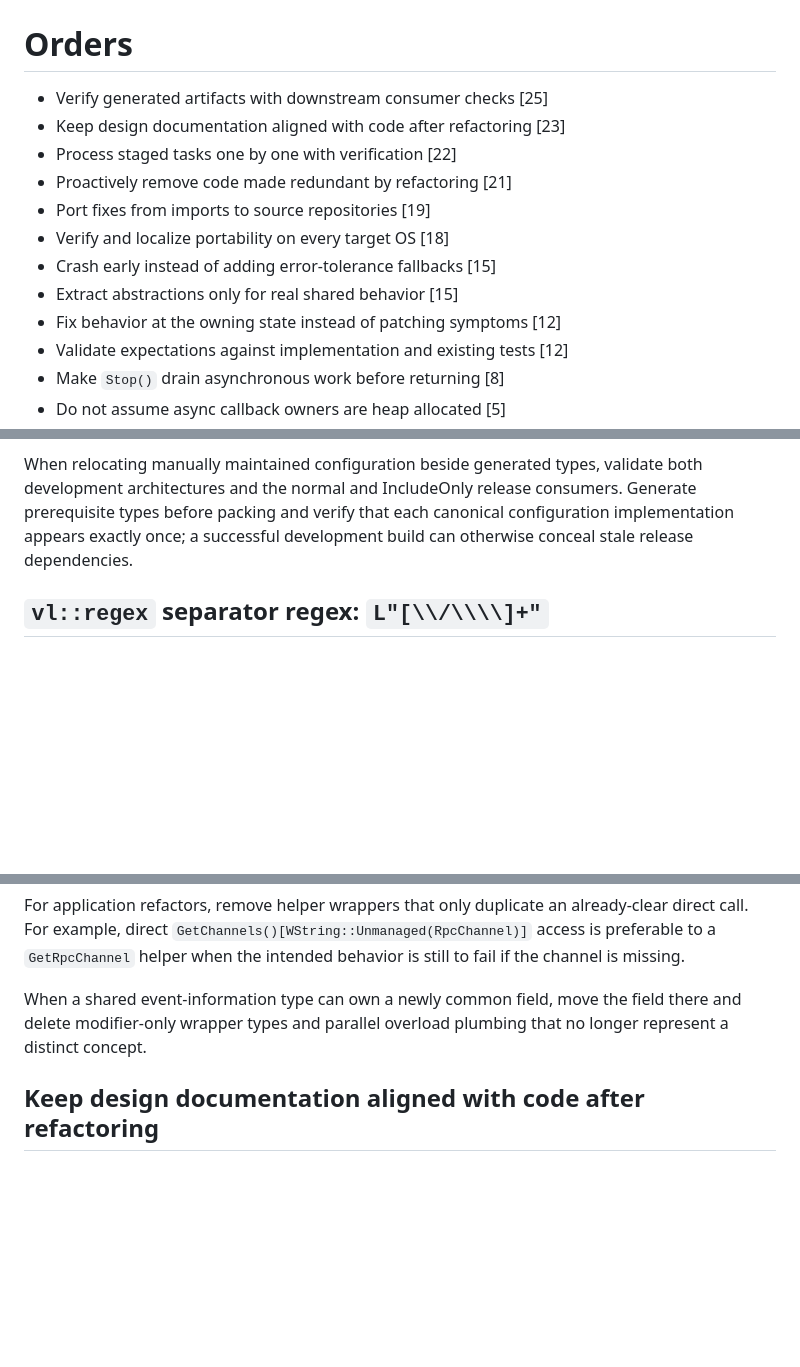
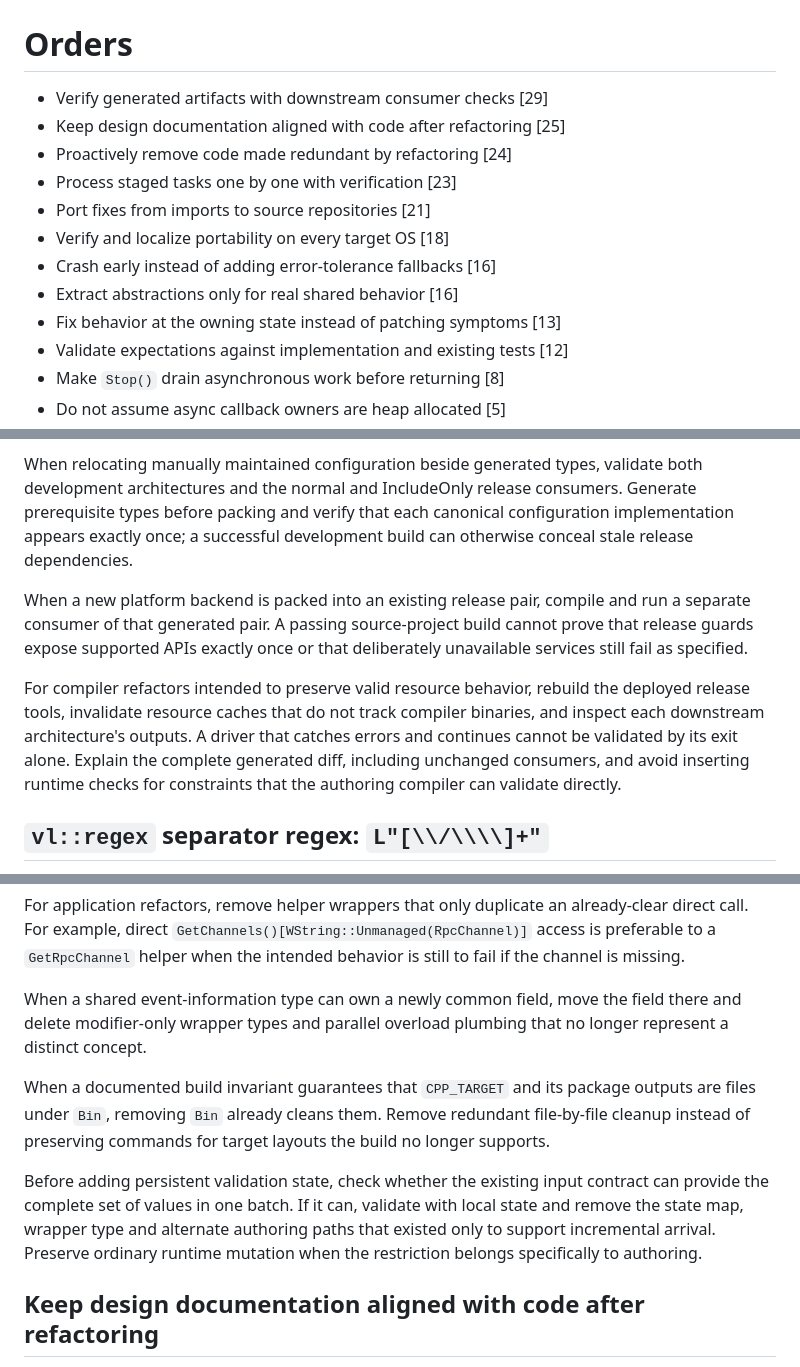
Before and after one commit to vczh-libraries/Vlpp, a Markdown page: .github/KnowledgeBase/Learning.md, 3 parts joined by grey strips. GitHub-like rendering; blank space fills up the shorter version.

Commit message:
Sync combined coding-agent learnings from Tools

```diff
--- a/.github/KnowledgeBase/Learning.md
+++ b/.github/KnowledgeBase/Learning.md
@@ -2,15 +2,15 @@
 
 # Orders
 
-- Verify generated artifacts with downstream consumer checks [25]
-- Keep design documentation aligned with code after refactoring [23]
-- Process staged tasks one by one with verification [22]
-- Proactively remove code made redundant by refactoring [21]
-- Port fixes from imports to source repositories [19]
+- Verify generated artifacts with downstream consumer checks [29]
+- Keep design documentation aligned with code after refactoring [25]
+- Proactively remove code made redundant by refactoring [24]
+- Process staged tasks one by one with verification [23]
+- Port fixes from imports to source repositories [21]
 - Verify and localize portability on every target OS [18]
-- Crash early instead of adding error-tolerance fallbacks [15]
-- Extract abstractions only for real shared behavior [15]
-- Fix behavior at the owning state instead of patching symptoms [12]
+- Crash early instead of adding error-tolerance fallbacks [16]
+- Extract abstractions only for real shared behavior [16]
+- Fix behavior at the owning state instead of patching symptoms [13]
 - Validate expectations against implementation and existing tests [12]
 - Make `Stop()` drain asynchronous work before returning [8]
 - Do not assume async callback owners are heap allocated [5]
@@ -279,6 +280,10 @@ For a released VlppOS namespace change, validate Workflow through the ChatBot SO
 
 When relocating manually maintained configuration beside generated types, validate both development architectures and the normal and IncludeOnly release consumers. Generate prerequisite types before packing and verify that each canonical configuration implementation appears exactly once; a successful development build can otherwise conceal stale release dependencies.
 
+When a new platform backend is packed into an existing release pair, compile and run a separate consumer of that generated pair. A passing source-project build cannot prove that release guards expose supported APIs exactly once or that deliberately unavailable services still fail as specified.
+
+For compiler refactors intended to preserve valid resource behavior, rebuild the deployed release tools, invalidate resource caches that do not track compiler binaries, and inspect each downstream architecture's outputs. A driver that catches errors and continues cannot be validated by its exit alone. Explain the complete generated diff, including unchanged consumers, and avoid inserting runtime checks for constraints that the authoring compiler can validate directly.
+
 ## `vl::regex` separator regex: `L"[\\/\\\\]+"`
 
 In `vl::regex::Regex`, both `/` and `\\` are escaping characters, and incorrect escaping inside `[]` can throw errors like `Illegal character set definition.`
@@ -325,6 +330,10 @@ For application refactors, remove helper wrappers that only duplicate an already
 
 When a shared event-information type can own a newly common field, move the field there and delete modifier-only wrapper types and parallel overload plumbing that no longer represent a distinct concept.
 
+When a documented build invariant guarantees that `CPP_TARGET` and its package outputs are files under `Bin`, removing `Bin` already cleans them. Remove redundant file-by-file cleanup instead of preserving commands for target layouts the build no longer supports.
+
+Before adding persistent validation state, check whether the existing input contract can provide the complete set of values in one batch. If it can, validate with local state and remove the state map, wrapper type and alternate authoring paths that existed only to support incremental arrival. Preserve ordinary runtime mutation when the restriction belongs specifically to authoring.
+
 ## Keep design documentation aligned with code after refactoring
 
 When a refactoring changes architecture or behavior, update the corresponding design documents in the same task rather than deferring it. After a structural change, re-read the related documents and reconcile anything that became misaligned (for example, descriptions of a transport path that no longer exists). Treat documentation drift left by a previous refactoring as part of the current cleanup.
```
Also changed, not shown: other parts of .github/KnowledgeBase/Learning.md (+7 -0 lines).
